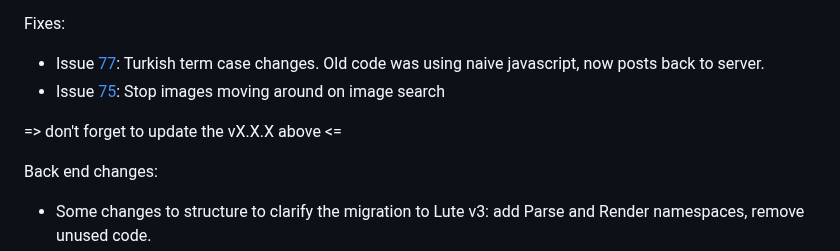
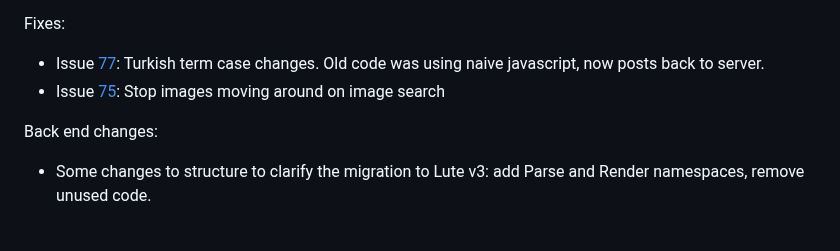
Before and after one commit to jzohrab/lute, a Markdown page: docs/CHANGELOG.md, the part around the change. GitHub-like rendering; blank space fills up the shorter version.

Commit message:
Remove changelog cruft.

```diff
--- a/docs/CHANGELOG.md
+++ b/docs/CHANGELOG.md
@@ -11,8 +11,6 @@ Fixes:
 
 * Issue [77](https://github.com/jzohrab/lute/issues/77): Turkish term case changes.  Old code was using naive javascript, now posts back to server.
 * Issue [75](https://github.com/jzohrab/lute/issues/75): Stop images moving around on image search
-
-=> don't forget to update the vX.X.X above <=
 
 Back end changes:
 
```
